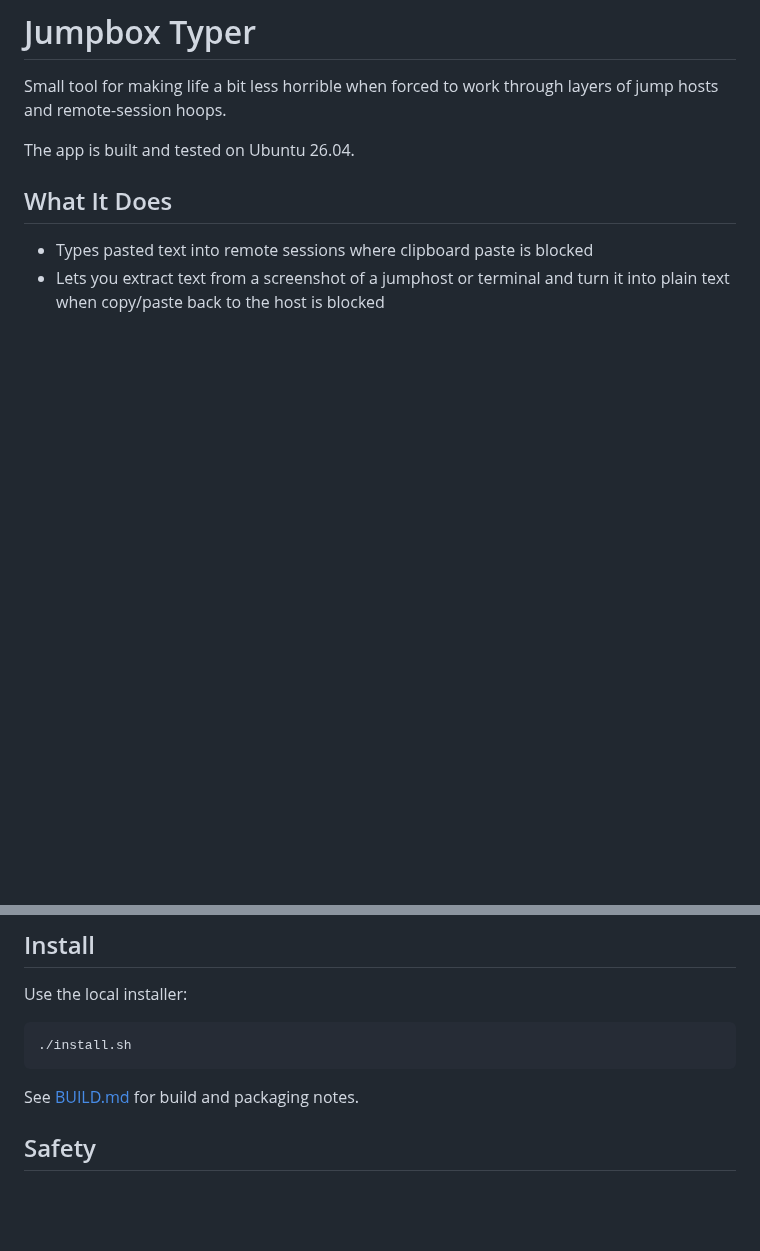
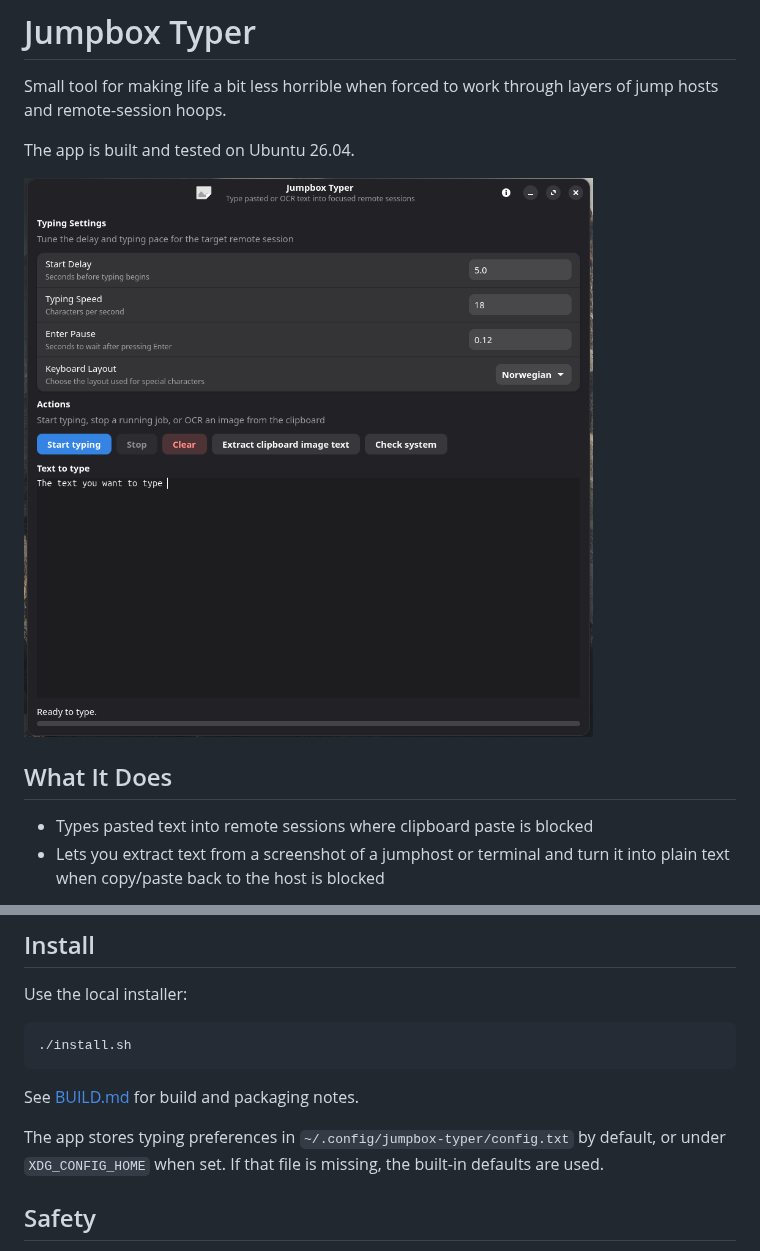
Before and after one commit to SanderBlom/jumpbox-typer, a Markdown page: README.md, 2 parts joined by grey strips. Rendered like a GitHub page; pictures changed too: docs/jumpbox-typer-app.png (added); blank space fills up the shorter version.

Commit message:
feat: added persistant config

```diff
--- a/README.md
+++ b/README.md
@@ -3,6 +3,8 @@
 Small tool for making life a bit less horrible when forced to work through layers of jump hosts and remote-session hoops.
 
 The app is built and tested on Ubuntu 26.04.
+
+![Image of the app](docs/jumpbox-typer-app.png)
 
 ## What It Does
 
@@ -19,6 +21,8 @@ Use the local installer:
 
 See [BUILD.md](BUILD.md) for build and packaging notes.
 
+The app stores typing preferences in `~/.config/jumpbox-typer/config.txt` by default, or under `XDG_CONFIG_HOME` when set. If that file is missing, the built-in defaults are used.
+
 ## Safety
 
 The app sends real keystrokes to whichever window is focused when the delay ends. Test with harmless text first.
```
Also changed, not shown: BUILD.md (+8 -1 lines), 9 other files.
